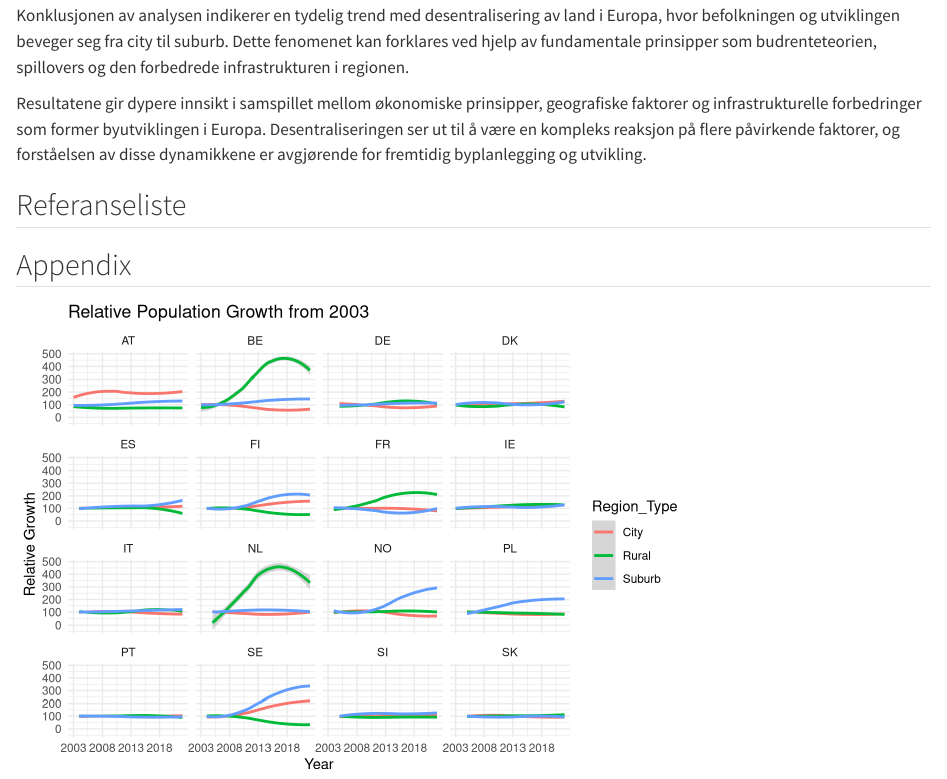
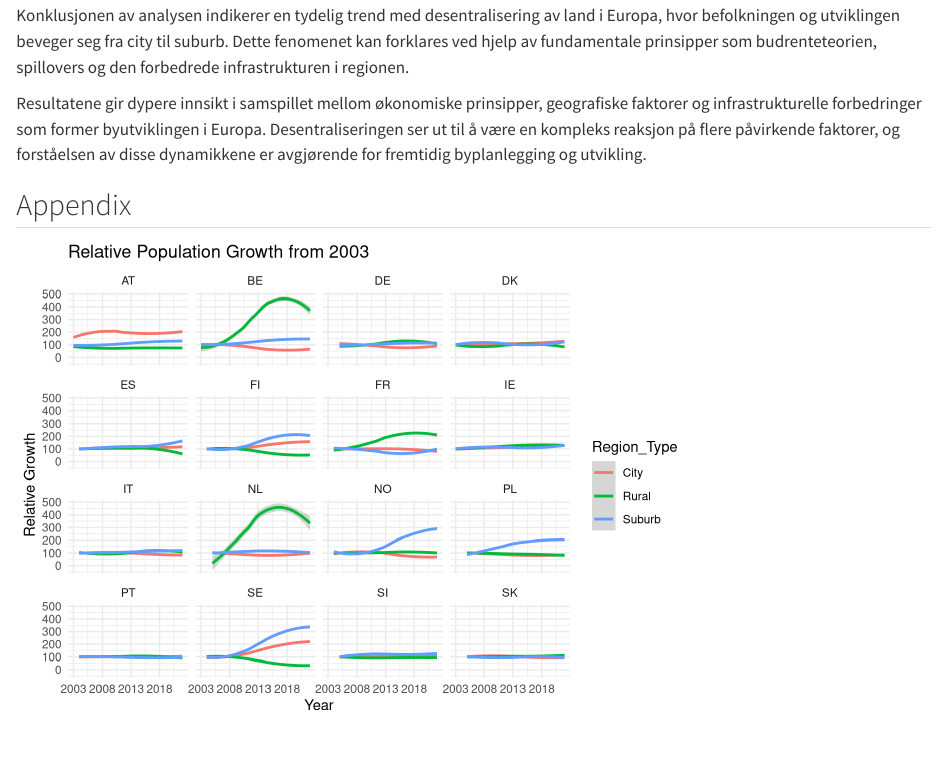
Before and after one commit to esknu/byreg, a Quarto document (assignment.qmd): the page in a window 1100 px wide, from 8140 px down. Rendered offline with R 4.5, knitr and Pandoc in place of Quarto, with nearby package versions.

Commit message:
Pdf faenskap

````diff
--- a/assignment.qmd
+++ b/assignment.qmd
@@ -567,8 +567,6 @@ Dette fenomenet kan forklares ved hjelp av fundamentale prinsipper som budrentet
 Resultatene gir dypere innsikt i samspillet mellom økonomiske prinsipper, geografiske faktorer og infrastrukturelle forbedringer som former byutviklingen i Europa.
 Desentraliseringen ser ut til å være en kompleks reaksjon på flere påvirkende faktorer, og forståelsen av disse dynamikkene er avgjørende for fremtidig byplanlegging og utvikling.
 
-## Referanseliste
-
 ```{r}
 
 ```
````
Also changed, not shown: assignment.qmd (2 more changed lines).
